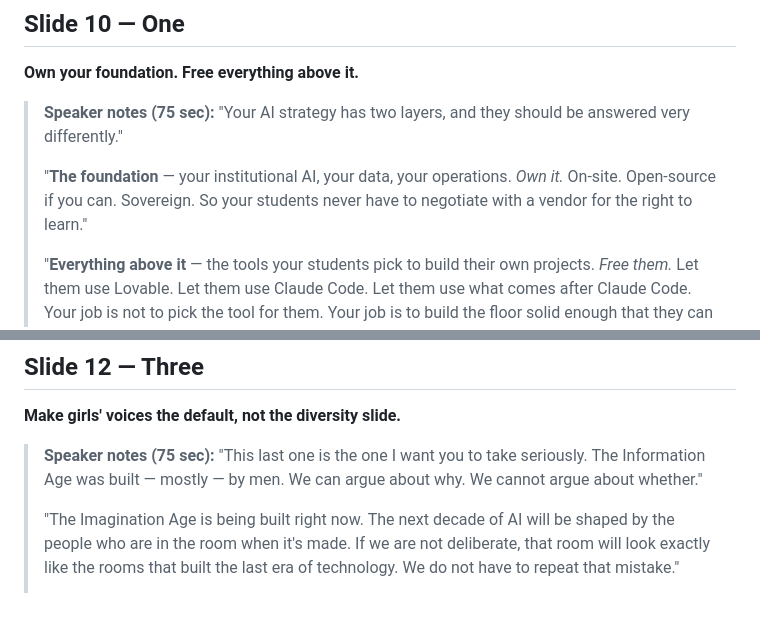
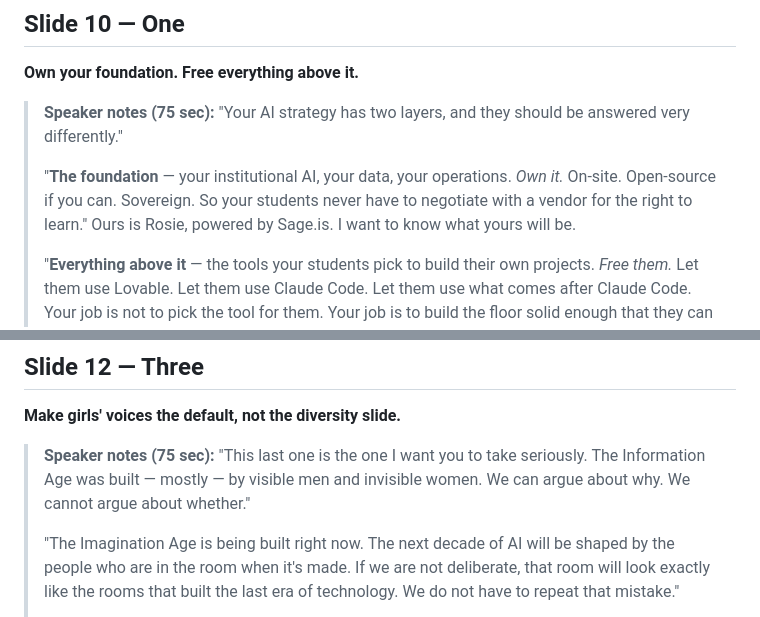
Before and after one commit to amalialiogas/amalia42, a Markdown page: communication/presentation-2026-05-04.md, 2 parts joined by grey strips. Rendered like a GitHub page.

Commit message:
Update speaker notes for clarity and inclusivity

```diff
--- a/communication/presentation-2026-05-04.md
+++ b/communication/presentation-2026-05-04.md
@@ -146,7 +146,7 @@
 
 > **Speaker notes (75 sec):** "Your AI strategy has two layers, and they should be answered very differently."
 >
-> "**The foundation** — your institutional AI, your data, your operations. *Own it.* On-site. Open-source if you can. Sovereign. So your students never have to negotiate with a vendor for the right to learn."
+> "**The foundation** — your institutional AI, your data, your operations. *Own it.* On-site. Open-source if you can. Sovereign. So your students never have to negotiate with a vendor for the right to learn." Ours is Rosie, powered by Sage.is. I want to know what yours will be.
 >
 > "**Everything above it** — the tools your students pick to build their own projects. *Free them.* Let them use Lovable. Let them use Claude Code. Let them use what comes after Claude Code. Your job is not to pick the tool for them. Your job is to build the floor solid enough that they can stand on it and imagine anything."
 
@@ -169,7 +169,7 @@
 
 **Make girls' voices the default, not the diversity slide.**
 
-> **Speaker notes (75 sec):** "This last one is the one I want you to take seriously. The Information Age was built — mostly — by men. We can argue about why. We cannot argue about whether."
+> **Speaker notes (75 sec):** "This last one is the one I want you to take seriously. The Information Age was built — mostly — by visible men and invisible women. We can argue about why. We cannot argue about whether."
 >
 > "The Imagination Age is being built right now. The next decade of AI will be shaped by the people who are in the room when it's made. If we are not deliberate, that room will look exactly like the rooms that built the last era of technology. We do not have to repeat that mistake."
 >
```
